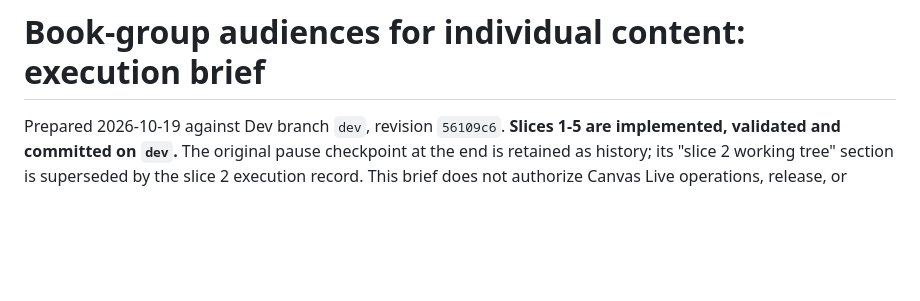
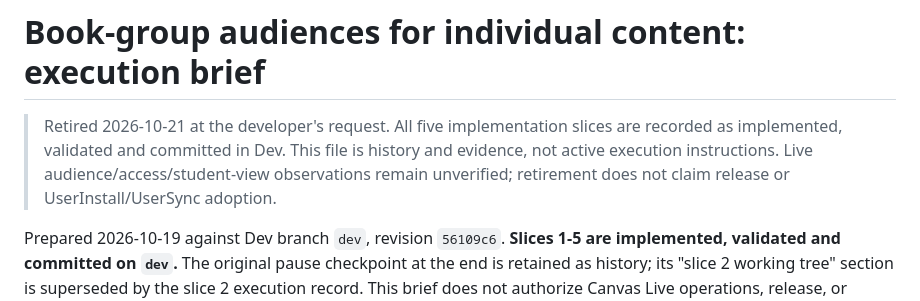
Before and after one commit to longhornteacher/canvasexpert-se, a Markdown page: handoffs/retired/BOOK-GROUP-AUDIENCES.md, the part around the change. Rendered like a GitHub page; blank space fills up the shorter version.

```diff
--- a/handoffs/active/BOOK-GROUP-AUDIENCES.md
+++ b/handoffs/retired/BOOK-GROUP-AUDIENCES.md
@@ -1,4 +1,6 @@
 # Book-group audiences for individual content: execution brief
+
+> Retired 2026-10-21 at the developer's request. All five implementation slices are recorded as implemented, validated and committed in Dev. This file is history and evidence, not active execution instructions. Live audience/access/student-view observations remain unverified; retirement does not claim release or UserInstall/UserSync adoption.
 
 Prepared 2026-10-19 against Dev branch `dev`, revision `56109c6`. **Slices 1-5 are implemented, validated and committed on `dev`.** The original pause checkpoint at the end is retained as history; its "slice 2 working tree" section is superseded by the slice 2 execution record. This brief does not authorize Canvas Live operations, release, or UserInstall/UserSync adoption.
 
```
Also changed, not shown: handoffs/README.md (+1 -1 lines).
